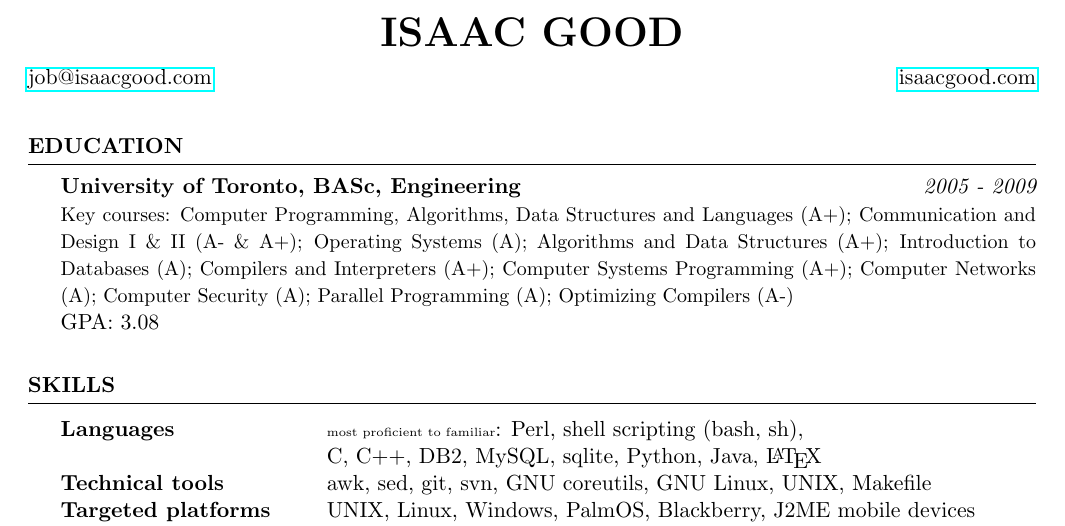
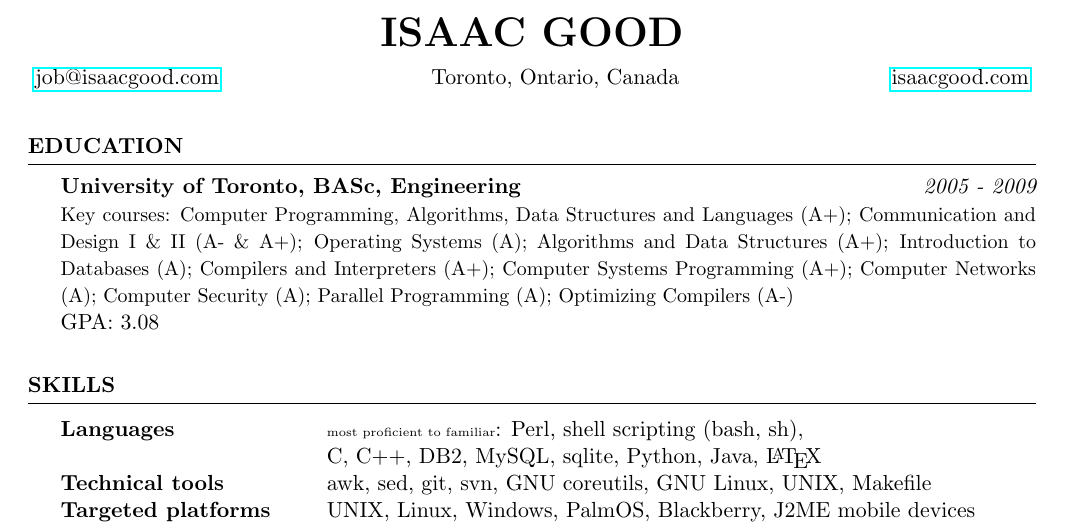
Before and after one commit to IsaacG/Resume, a LaTeX CV (resume.tex): part of page 1 of 3, cut so that both start at the same text. Compiled offline with pdfLaTeX.

Commit message:
Added location

```diff
--- a/resume.tex
+++ b/resume.tex
@@ -7,7 +7,7 @@
 \usepackage{verbatim}
 
 \name{Isaac Good}
-\address{\href{mailto:job@isaacgood.com}{job@isaacgood.com} \hfill \href{http://www.isaacgood.com/}{isaacgood.com}}
+\address{ \href{mailto:job@isaacgood.com}{job@isaacgood.com} \hfill Toronto, Ontario, Canada \hfill \href{http://www.isaacgood.com/}{isaacgood.com} }
 
 \begin{document}
 
```
Also changed, not shown: resume.pdf.
